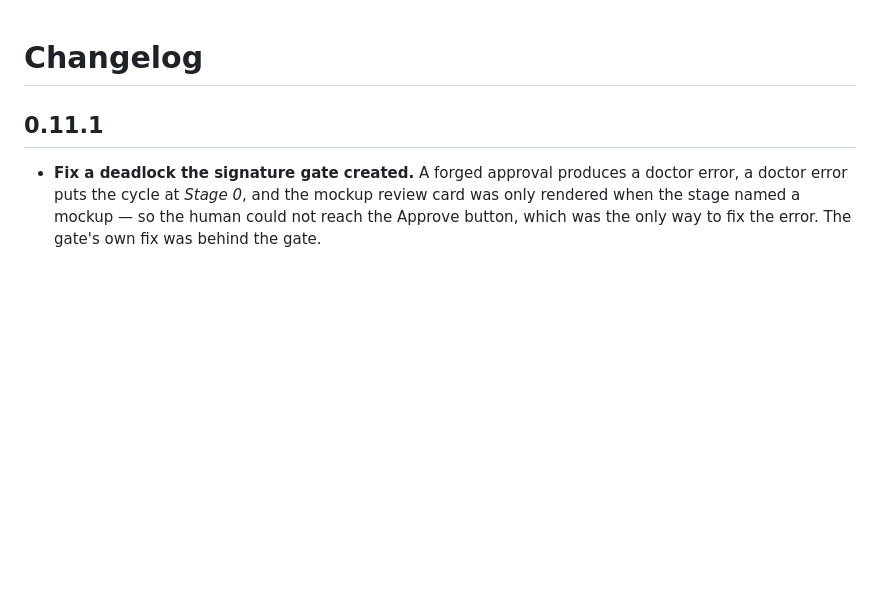
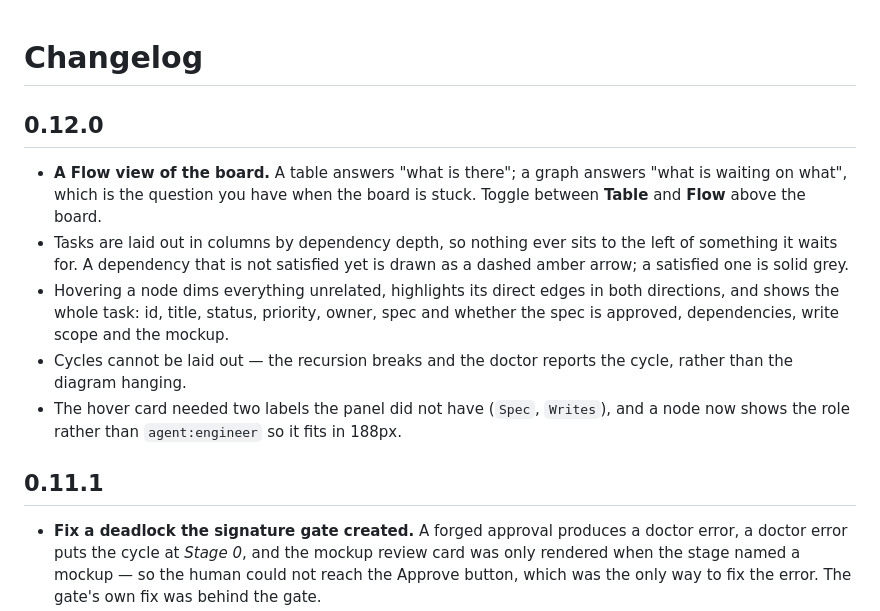
Before and after one commit to wilsonchengassistant/dsh-one-person-company, a Markdown page: CHANGELOG.md, the part around the change. GitHub-like rendering; blank space fills up the shorter version.

```diff
--- a/CHANGELOG.md
+++ b/CHANGELOG.md
@@ -1,4 +1,20 @@
 # Changelog
+
+## 0.12.0
+
+- **A Flow view of the board.** A table answers "what is there"; a graph answers
+  "what is waiting on what", which is the question you have when the board is
+  stuck. Toggle between **Table** and **Flow** above the board.
+- Tasks are laid out in columns by dependency depth, so nothing ever sits to the
+  left of something it waits for. A dependency that is not satisfied yet is drawn
+  as a dashed amber arrow; a satisfied one is solid grey.
+- Hovering a node dims everything unrelated, highlights its direct edges in both
+  directions, and shows the whole task: id, title, status, priority, owner, spec
+  and whether the spec is approved, dependencies, write scope and the mockup.
+- Cycles cannot be laid out — the recursion breaks and the doctor reports the
+  cycle, rather than the diagram hanging.
+- The hover card needed two labels the panel did not have (`Spec`, `Writes`), and
+  a node now shows the role rather than `agent:engineer` so it fits in 188px.
 
 ## 0.11.1
 
```
Also changed, not shown: README.md (+9 -1 lines), screenshots/flow.png (added), 4 other files.
